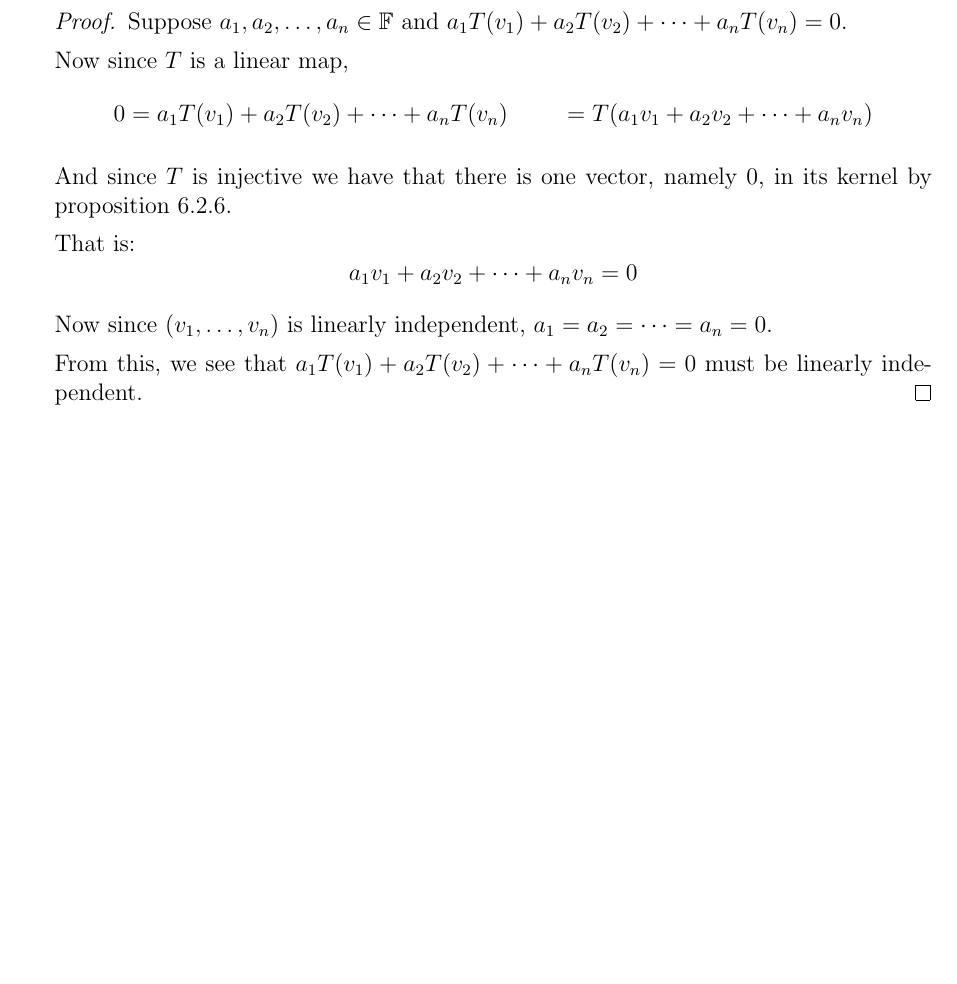
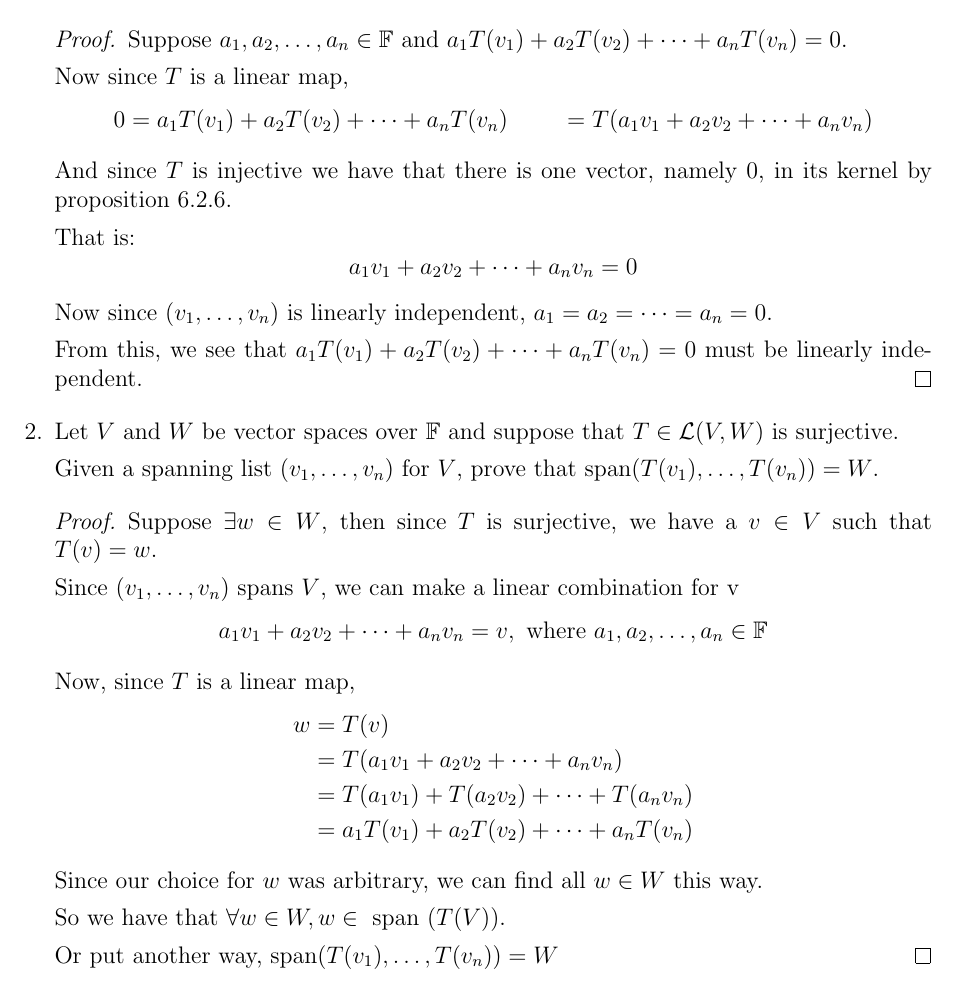
Before and after one commit to joneshf/ucd, a LaTeX problem sheet (mat67/hw8.tex): part of the page, cut so that both start at the same text, the shorter picture padded with empty space. Compiled offline with pdfLaTeX.

Commit message:
Next one.

```diff
--- a/mat67/hw8.tex
+++ b/mat67/hw8.tex
@@ -52,6 +52,35 @@
         From this, we see that $a_1T(v_1) + a_2T(v_2) + \dots + a_nT(v_n) = 0$
         must be linearly independent.
       \end{proof}
+
+    \item
+      Let $V$ and $W$ be vector spaces over $\mathbb{F}$
+      and suppose that $T \in \mathcal{L}(V,W)$ is surjective.
+
+      Given a spanning list $(v_1, \dots, v_n)$ for $V$,
+      prove that span$(T(v_1), \dots, T(v_n)) = W$.
+
+      \begin{proof}
+        Suppose $\exists w \in W$, then since $T$ is surjective,
+        we have a $v \in V$ such that $T(v) = w$.
+
+        Since $(v_1, \dots, v_n)$ spans $V$, we can make a linear combination for v
+        \[a_1v_1 + a_2v_2 + \dots + a_nv_n = v, \text{ where } a_1, a_2, \dots, a_n \in \mathbb{F}\]
+
+        Now, since $T$ is a linear map,
+        \begin{align*}
+          w &= T(v) \\
+          &= T(a_1v_1 + a_2v_2 + \dots + a_nv_n) \\
+          &= T(a_1v_1) + T(a_2v_2) + \dots + T(a_nv_n) \\
+          &= a_1T(v_1) + a_2T(v_2) + \dots + a_nT(v_n)
+        \end{align*}
+
+        Since our choice for $w$ was arbitrary, we can find all $w \in W$ this way.
+
+        So we have that $\forall w \in W, w \in \text{ span }(T(V))$.
+
+        Or put another way, span$(T(v_1), \dots, T(v_n)) = W$
+      \end{proof}
   \end{enumerate}
 
 \end{document}
```
Also changed, not shown: mat67/hw8.pdf.
